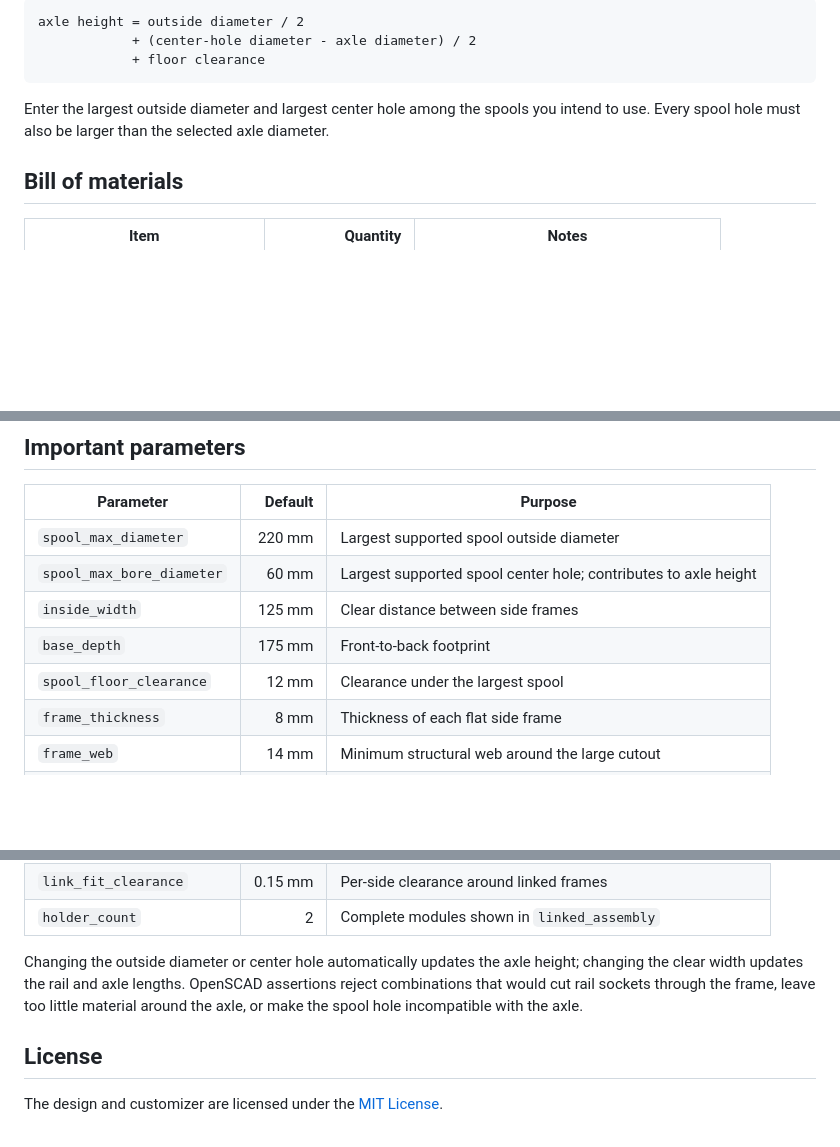
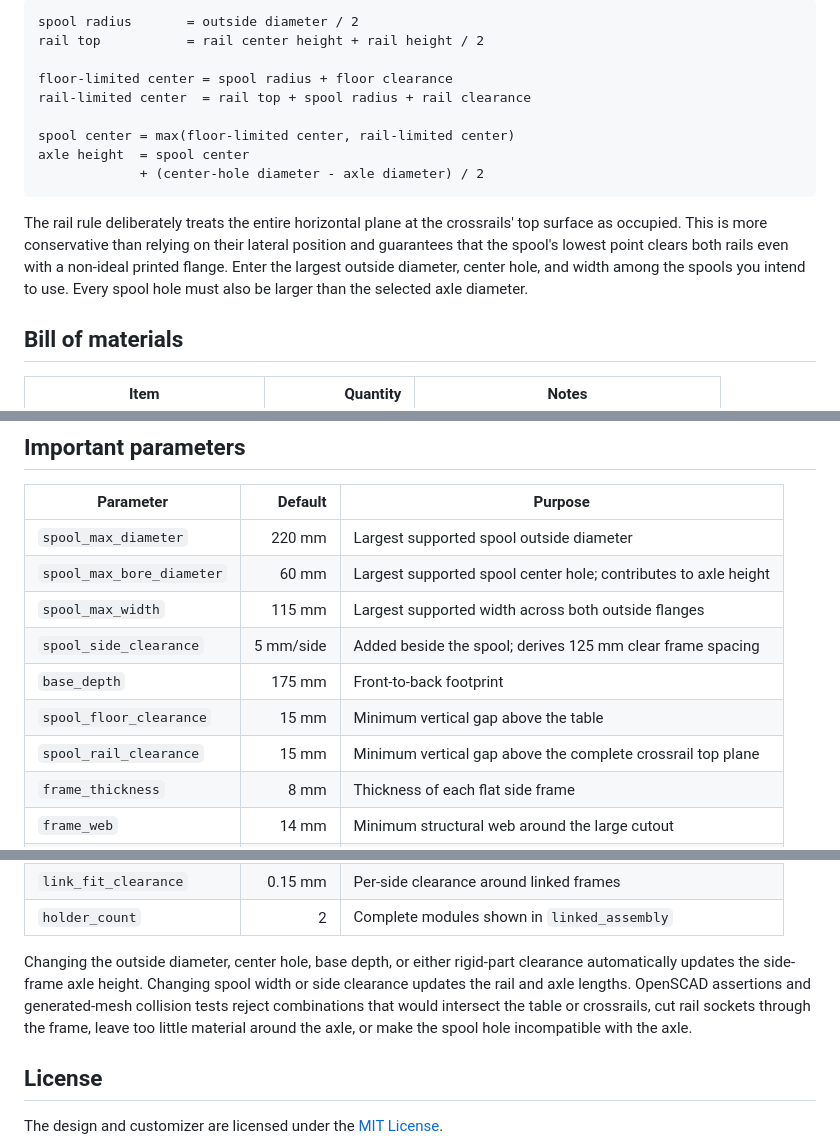
Before and after one commit to Burke9077/3dthings-filament-spool-holder, a Markdown page: README.md, 3 parts joined by grey strips. Drawn GitHub-style; blank space fills up the shorter version.

````diff
--- a/README.md
+++ b/README.md
@@ -59,13 +69,22 @@ the hole and axle diameters. The design therefore uses:
 
 ```text
-axle height = outside diameter / 2
-            + (center-hole diameter - axle diameter) / 2
-            + floor clearance
+spool radius       = outside diameter / 2
+rail top           = rail center height + rail height / 2
+
+floor-limited center = spool radius + floor clearance
+rail-limited center  = rail top + spool radius + rail clearance
+
+spool center = max(floor-limited center, rail-limited center)
+axle height  = spool center
+             + (center-hole diameter - axle diameter) / 2
 ```
 
-Enter the largest outside diameter and largest center hole among the spools
-you intend to use. Every spool hole must also be larger than the selected
-axle diameter.
+The rail rule deliberately treats the entire horizontal plane at the
+crossrails' top surface as occupied. This is more conservative than relying on
+their lateral position and guarantees that the spool's lowest point clears
+both rails even with a non-ideal printed flange. Enter the largest outside
+diameter, center hole, and width among the spools you intend to use. Every
+spool hole must also be larger than the selected axle diameter.
 
 ## Bill of materials
 
@@ -185,9 +204,11 @@ neighbor.
 | --- | ---: | --- |
 | `spool_max_diameter` | 220 mm | Largest supported spool outside diameter |
 | `spool_max_bore_diameter` | 60 mm | Largest supported spool center hole; contributes to axle height |
-| `inside_width` | 125 mm | Clear distance between side frames |
+| `spool_max_width` | 115 mm | Largest supported width across both outside flanges |
+| `spool_side_clearance` | 5 mm/side | Added beside the spool; derives 125 mm clear frame spacing |
 | `base_depth` | 175 mm | Front-to-back footprint |
-| `spool_floor_clearance` | 12 mm | Clearance under the largest spool |
+| `spool_floor_clearance` | 15 mm | Minimum vertical gap above the table |
+| `spool_rail_clearance` | 15 mm | Minimum vertical gap above the complete crossrail top plane |
 | `frame_thickness` | 8 mm | Thickness of each flat side frame |
 | `frame_web` | 14 mm | Minimum structural web around the large cutout |
 | `axle_diameter` | 18 mm | Printed axle diameter |
@@ -199,11 +220,12 @@ neighbor.
 | `link_fit_clearance` | 0.15 mm | Per-side clearance around linked frames |
 | `holder_count` | 2 | Complete modules shown in `linked_assembly` |
 
-Changing the outside diameter or center hole automatically updates the axle
-height; changing the clear width updates the rail and axle lengths. OpenSCAD
-assertions reject combinations that would cut rail sockets through the frame,
-leave too little material around the axle, or make the spool hole incompatible
-with the axle.
+Changing the outside diameter, center hole, base depth, or either rigid-part
+clearance automatically updates the side-frame axle height. Changing spool
+width or side clearance updates the rail and axle lengths. OpenSCAD assertions
+and generated-mesh collision tests reject combinations that would intersect
+the table or crossrails, cut rail sockets through the frame, leave too little
+material around the axle, or make the spool hole incompatible with the axle.
 
 ## License
 
````
Also changed, not shown: other parts of README.md (+25 -15 lines), PUBLISHING.md (+6 -5 lines), publishing/LISTING.md (+5 -1 lines), docs/assembly.png, docs/linked-assembly.png, 11 other files.
